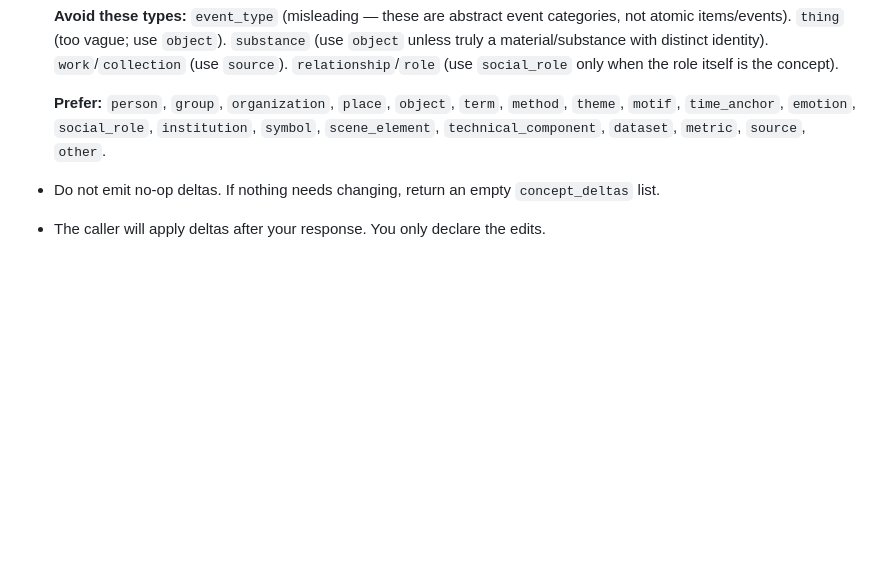
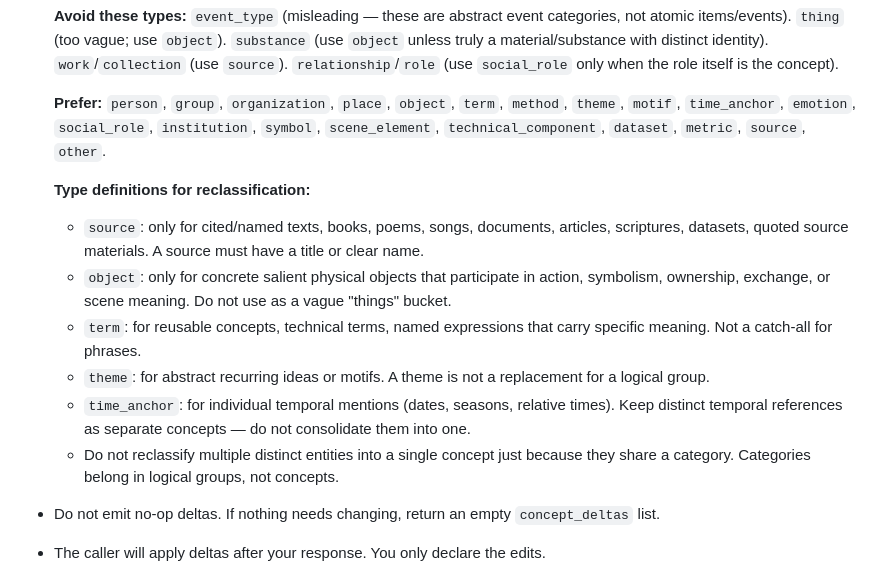
Before and after one commit to WenqinSHAO/tilusion, a Markdown page: tilusion/prompts/prompt_unit_logical_grouping_v0.1.md, the part around the change. GitHub-like rendering; blank space fills up the shorter version.

```diff
--- a/tilusion/prompts/prompt_unit_logical_grouping_v0.1.md
+++ b/tilusion/prompts/prompt_unit_logical_grouping_v0.1.md
@@ -117,6 +117,14 @@ Concept delta guidance:
 
   **Prefer:** `person`, `group`, `organization`, `place`, `object`, `term`, `method`, `theme`, `motif`, `time_anchor`, `emotion`, `social_role`, `institution`, `symbol`, `scene_element`, `technical_component`, `dataset`, `metric`, `source`, `other`.
 
+  **Type definitions for reclassification:**
+  - `source`: only for cited/named texts, books, poems, songs, documents, articles, scriptures, datasets, quoted source materials. A source must have a title or clear name.
+  - `object`: only for concrete salient physical objects that participate in action, symbolism, ownership, exchange, or scene meaning. Do not use as a vague "things" bucket.
+  - `term`: for reusable concepts, technical terms, named expressions that carry specific meaning. Not a catch-all for phrases.
+  - `theme`: for abstract recurring ideas or motifs. A theme is not a replacement for a logical group.
+  - `time_anchor`: for individual temporal mentions (dates, seasons, relative times). Keep distinct temporal references as separate concepts — do not consolidate them into one.
+  - Do not reclassify multiple distinct entities into a single concept just because they share a category. Categories belong in logical groups, not concepts.
+
 - Do not emit no-op deltas. If nothing needs changing, return an empty `concept_deltas` list.
 - The caller will apply deltas after your response. You only declare the edits.
 
```
Also changed, not shown: tilusion/prompts/prompt_per_segment_extraction_v0.2.md (+10 -0 lines).
